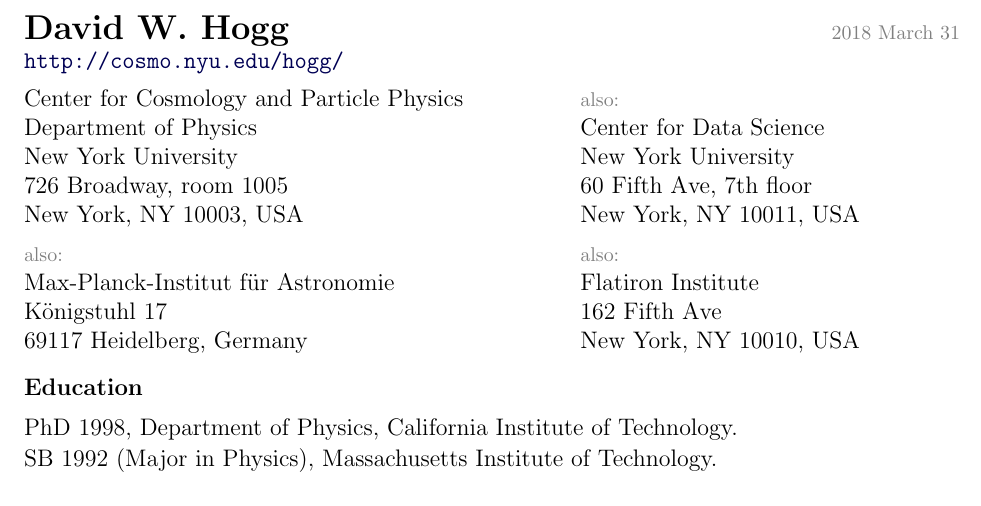
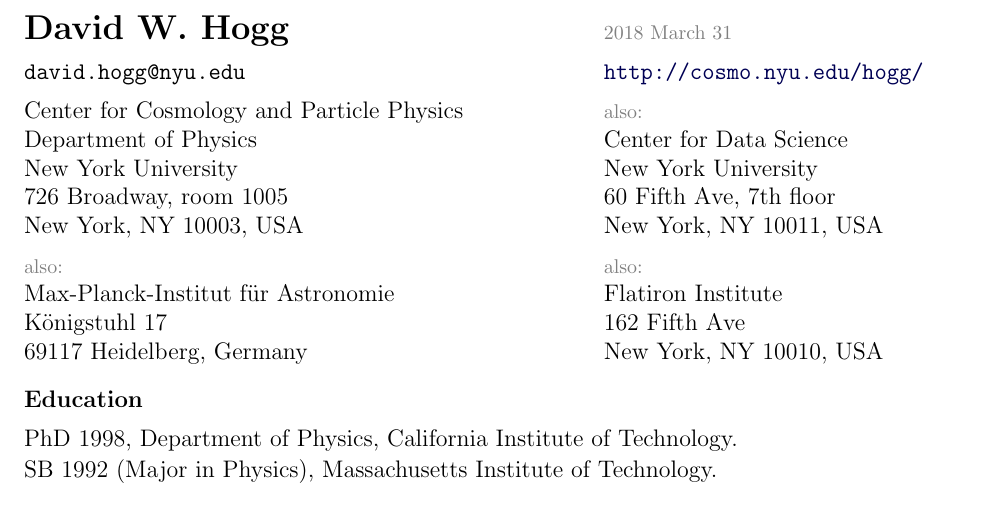
Before and after one commit to davidwhogg/HoggCV, a LaTeX CV (hogg_cv.tex): part of page 1 of 17, cut so that both start at the same text. Compiled offline with pdfLaTeX.

Commit message:
I love tabular

```diff
--- a/hogg_cv.tex
+++ b/hogg_cv.tex
@@ -91,16 +91,15 @@
   \cfoot{}
 
 \begin{document}\thispagestyle{empty}\sloppy\sloppypar\raggedbottom\frenchspacing
-\textbf{\Large David W. Hogg} \hfill \deemph{\today} \\
-\url{http://cosmo.nyu.edu/hogg/}
-
 \setlength{\tabcolsep}{0em}
 \begin{tabular}{lll}
-Center for Cosmology and Particle Physics & \hspace{5em} & \deemph{also:} \\
+\textbf{\Large David W. Hogg}             & & \deemph{\today} \\[\parskip]
+\texttt{david.hogg@nyu.edu}               & & \url{http://cosmo.nyu.edu/hogg/}\\[\parskip]
+Center for Cosmology and Particle Physics & \hspace{6em} & \deemph{also:} \\
 Department of Physics                     & & Center for Data Science \\
 New York University                       & & New York University \\
 726 Broadway, room 1005                   & & 60 Fifth Ave, 7th floor \\
-New York, NY 10003, USA                    & & New York, NY 10011, USA \\[\parskip]
+New York, NY 10003, USA                   & & New York, NY 10011, USA \\[\parskip]
 \deemph{also:}                            & & \deemph{also:} \\
 Max-Planck-Institut f\"ur Astronomie      & & Flatiron Institute \\
 K\"onigstuhl 17                           & & 162 Fifth Ave \\
```
